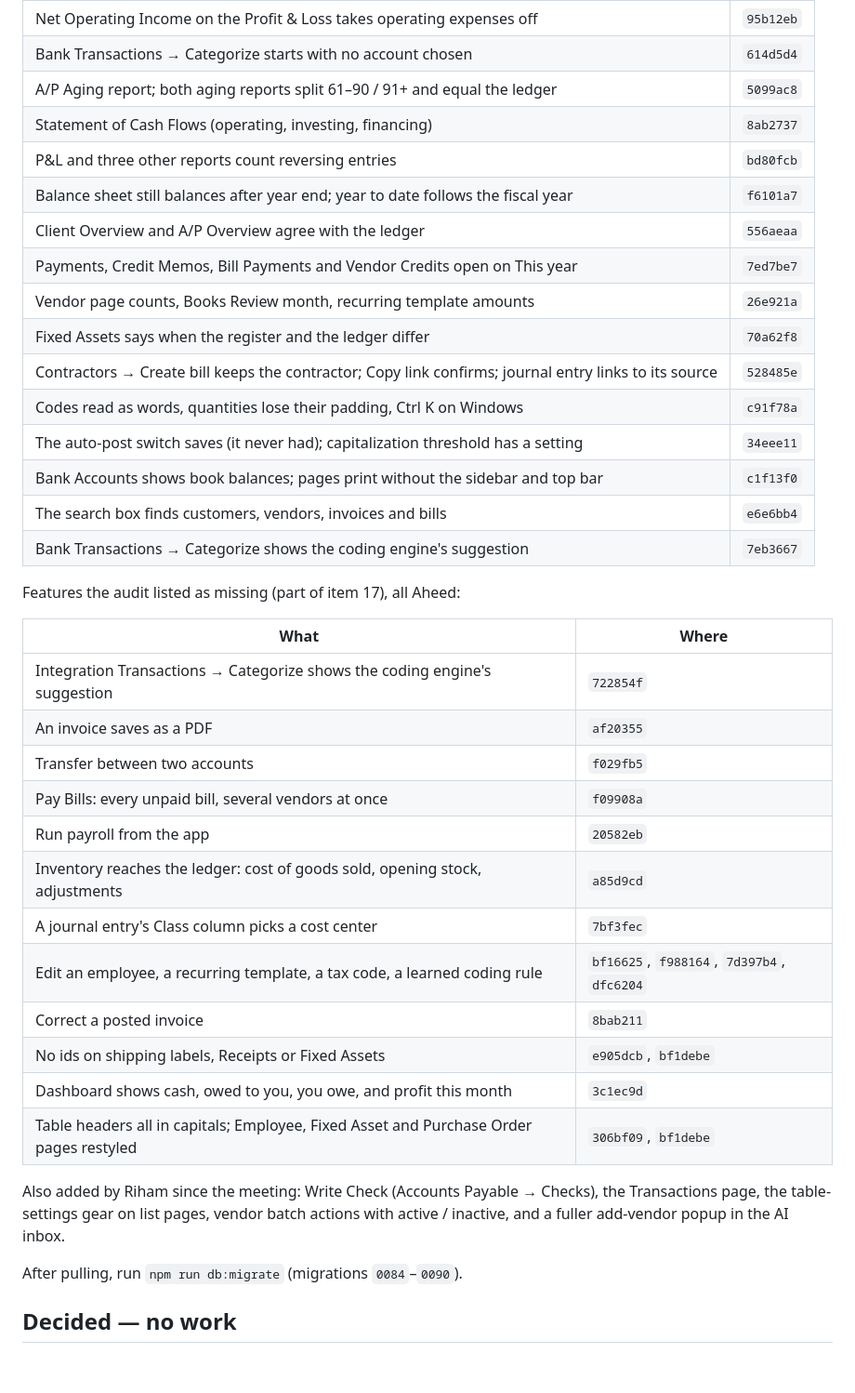
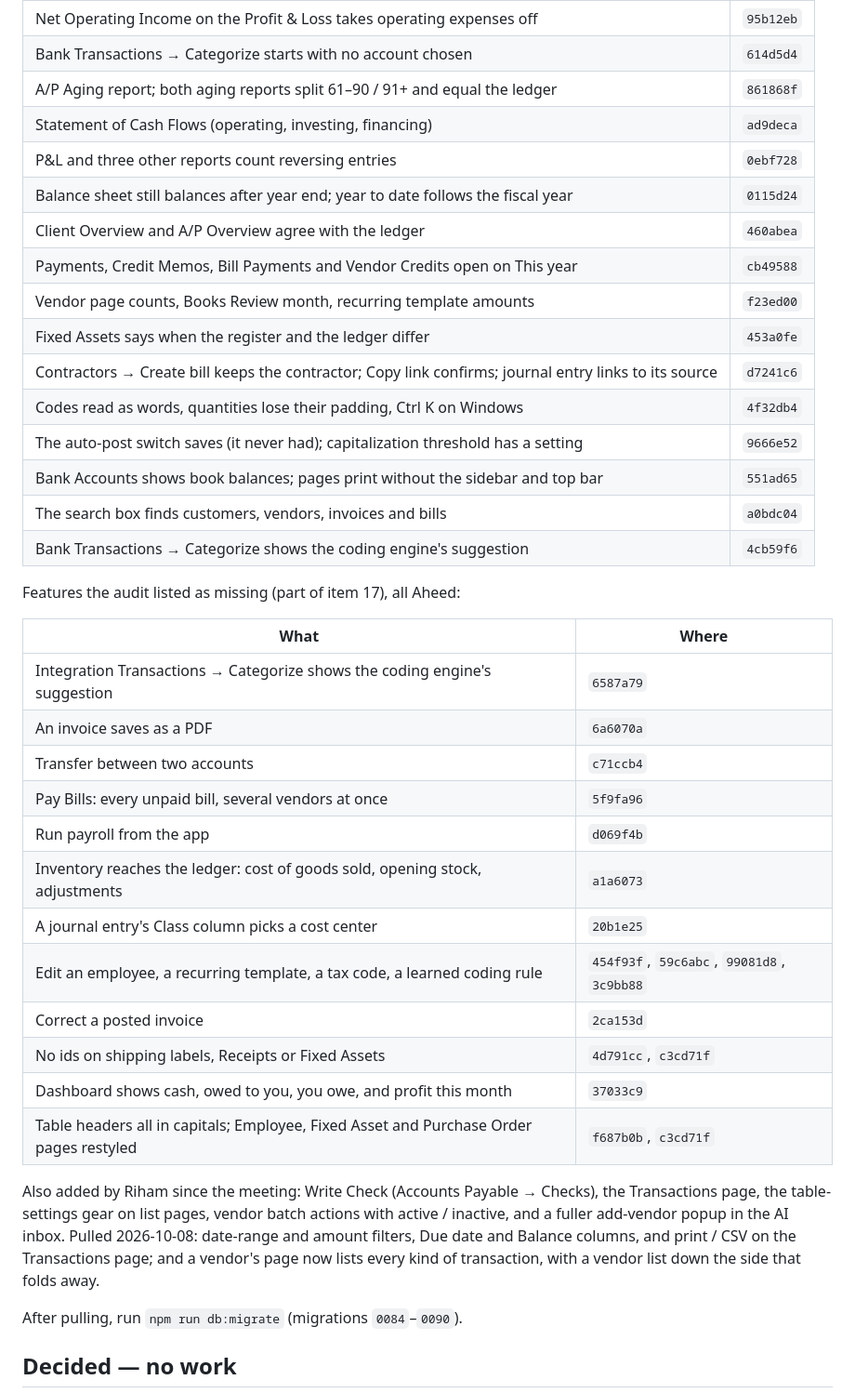
Before and after one commit to aheedk/accounting-app, a Markdown page: docs/meetings/2026-10-05-follow-ups.md, the part around the change. Shown at 93% size. GitHub-like rendering; blank space fills up the shorter version.

```diff
--- a/docs/meetings/2026-10-05-follow-ups.md
+++ b/docs/meetings/2026-10-05-follow-ups.md
@@ -123,41 +123,44 @@ Audit bugs fixed (part of item 17), all Aheed:
 | Management Reports shows revenue by month (every month read 0.00) | `8d33f9a` |
 | Net Operating Income on the Profit & Loss takes operating expenses off | `95b12eb` |
 | Bank Transactions → Categorize starts with no account chosen | `614d5d4` |
-| A/P Aging report; both aging reports split 61–90 / 91+ and equal the ledger | `5099ac8` |
-| Statement of Cash Flows (operating, investing, financing) | `8ab2737` |
-| P&L and three other reports count reversing entries | `bd80fcb` |
-| Balance sheet still balances after year end; year to date follows the fiscal year | `f6101a7` |
-| Client Overview and A/P Overview agree with the ledger | `556aeaa` |
-| Payments, Credit Memos, Bill Payments and Vendor Credits open on This year | `7ed7be7` |
-| Vendor page counts, Books Review month, recurring template amounts | `26e921a` |
-| Fixed Assets says when the register and the ledger differ | `70a62f8` |
-| Contractors → Create bill keeps the contractor; Copy link confirms; journal entry links to its source | `528485e` |
-| Codes read as words, quantities lose their padding, Ctrl K on Windows | `c91f78a` |
-| The auto-post switch saves (it never had); capitalization threshold has a setting | `34eee11` |
-| Bank Accounts shows book balances; pages print without the sidebar and top bar | `c1f13f0` |
-| The search box finds customers, vendors, invoices and bills | `e6e6bb4` |
-| Bank Transactions → Categorize shows the coding engine's suggestion | `7eb3667` |
+| A/P Aging report; both aging reports split 61–90 / 91+ and equal the ledger | `861868f` |
+| Statement of Cash Flows (operating, investing, financing) | `ad9deca` |
+| P&L and three other reports count reversing entries | `0ebf728` |
+| Balance sheet still balances after year end; year to date follows the fiscal year | `0115d24` |
+| Client Overview and A/P Overview agree with the ledger | `460abea` |
+| Payments, Credit Memos, Bill Payments and Vendor Credits open on This year | `cb49588` |
+| Vendor page counts, Books Review month, recurring template amounts | `f23ed00` |
+| Fixed Assets says when the register and the ledger differ | `453a0fe` |
+| Contractors → Create bill keeps the contractor; Copy link confirms; journal entry links to its source | `d7241c6` |
+| Codes read as words, quantities lose their padding, Ctrl K on Windows | `4f32db4` |
+| The auto-post switch saves (it never had); capitalization threshold has a setting | `9666e52` |
+| Bank Accounts shows book balances; pages print without the sidebar and top bar | `551ad65` |
+| The search box finds customers, vendors, invoices and bills | `a0bdc04` |
+| Bank Transactions → Categorize shows the coding engine's suggestion | `4cb59f6` |
 
 Features the audit listed as missing (part of item 17), all Aheed:
 
 | What | Where |
 |---|---|
-| Integration Transactions → Categorize shows the coding engine's suggestion | `722854f` |
-| An invoice saves as a PDF | `af20355` |
-| Transfer between two accounts | `f029fb5` |
-| Pay Bills: every unpaid bill, several vendors at once | `f09908a` |
-| Run payroll from the app | `20582eb` |
-| Inventory reaches the ledger: cost of goods sold, opening stock, adjustments | `a85d9cd` |
-| A journal entry's Class column picks a cost center | `7bf3fec` |
-| Edit an employee, a recurring template, a tax code, a learned coding rule | `bf16625`, `f988164`, `7d397b4`, `dfc6204` |
-| Correct a posted invoice | `8bab211` |
-| No ids on shipping labels, Receipts or Fixed Assets | `e905dcb`, `bf1debe` |
-| Dashboard shows cash, owed to you, you owe, and profit this month | `3c1ec9d` |
-| Table headers all in capitals; Employee, Fixed Asset and Purchase Order pages restyled | `306bf09`, `bf1debe` |
+| Integration Transactions → Categorize shows the coding engine's suggestion | `6587a79` |
+| An invoice saves as a PDF | `6a6070a` |
+| Transfer between two accounts | `c71ccb4` |
+| Pay Bills: every unpaid bill, several vendors at once | `5f9fa96` |
+| Run payroll from the app | `d069f4b` |
+| Inventory reaches the ledger: cost of goods sold, opening stock, adjustments | `a1a6073` |
+| A journal entry's Class column picks a cost center | `20b1e25` |
+| Edit an employee, a recurring template, a tax code, a learned coding rule | `454f93f`, `59c6abc`, `99081d8`, `3c9bb88` |
+| Correct a posted invoice | `2ca153d` |
+| No ids on shipping labels, Receipts or Fixed Assets | `4d791cc`, `c3cd71f` |
+| Dashboard shows cash, owed to you, you owe, and profit this month | `37033c9` |
+| Table headers all in capitals; Employee, Fixed Asset and Purchase Order pages restyled | `f687b0b`, `c3cd71f` |
 
 Also added by Riham since the meeting: Write Check (Accounts Payable → Checks),
 the Transactions page, the table-settings gear on list pages, vendor batch
 actions with active / inactive, and a fuller add-vendor popup in the AI inbox.
+Pulled 2026-10-08: date-range and amount filters, Due date and Balance columns,
+and print / CSV on the Transactions page; and a vendor's page now lists every
+kind of transaction, with a vendor list down the side that folds away.
 
 After pulling, run `npm run db:migrate` (migrations `0084`–`0090`).
 
```
Also changed, not shown: docs/qa/2026-09-28-app-audit.md (+34 -34 lines).
